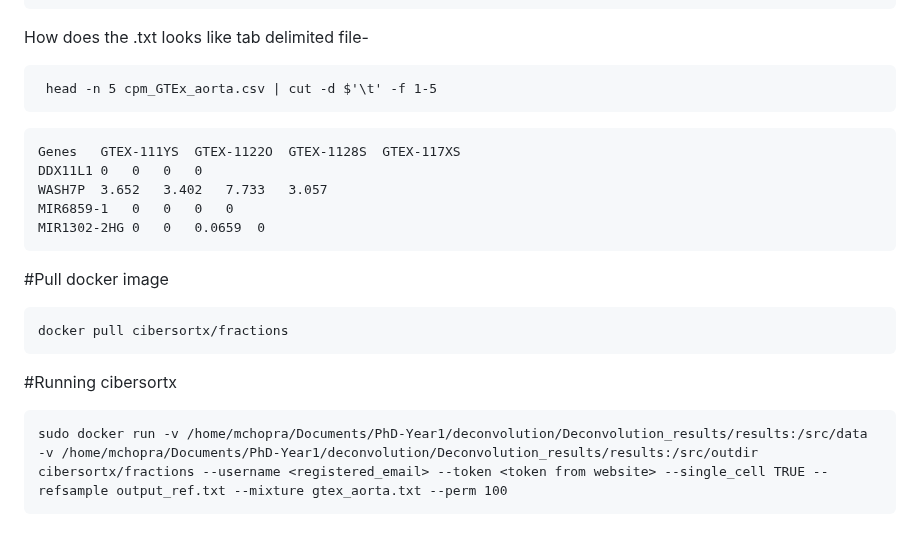
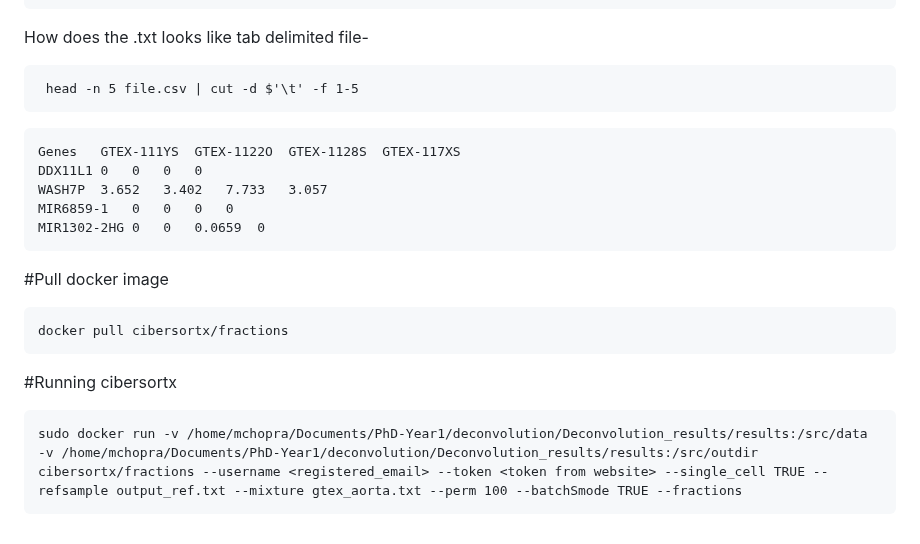
Before and after one commit to chopraamhk/Gene-expression-deconvolution, a Markdown page: README.md, the part around the change. Drawn GitHub-style.

````diff
--- a/README.md
+++ b/README.md
@@ -144,7 +144,7 @@ RP11-34P13.7	0	0	0	0
 ```
 How does the .txt looks like tab delimited file-
 ```
- head -n 5 cpm_GTEx_aorta.csv | cut -d $'\t' -f 1-5
+ head -n 5 file.csv | cut -d $'\t' -f 1-5
 ```
 
 ```
@@ -161,5 +161,5 @@ docker pull cibersortx/fractions
 
 #Running cibersortx
 ```
-sudo docker run -v /home/mchopra/Documents/PhD-Year1/deconvolution/Deconvolution_results/results:/src/data -v /home/mchopra/Documents/PhD-Year1/deconvolution/Deconvolution_results/results:/src/outdir cibersortx/fractions --username <registered_email> --token <token from website> --single_cell TRUE --refsample output_ref.txt --mixture gtex_aorta.txt --perm 100
+sudo docker run -v /home/mchopra/Documents/PhD-Year1/deconvolution/Deconvolution_results/results:/src/data -v /home/mchopra/Documents/PhD-Year1/deconvolution/Deconvolution_results/results:/src/outdir cibersortx/fractions --username <registered_email> --token <token from website> --single_cell TRUE --refsample output_ref.txt --mixture gtex_aorta.txt --perm 100 --batchSmode TRUE --fractions
 ```
````
